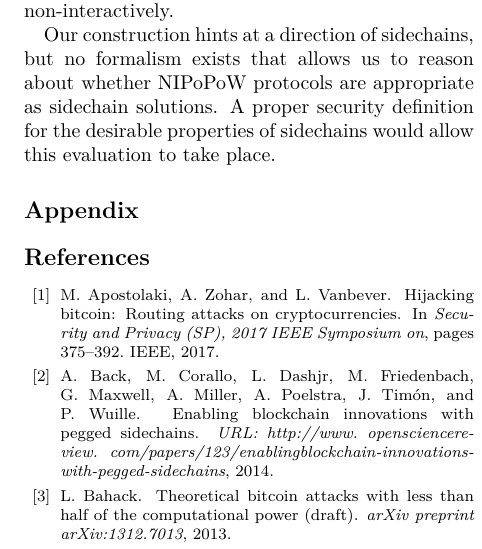
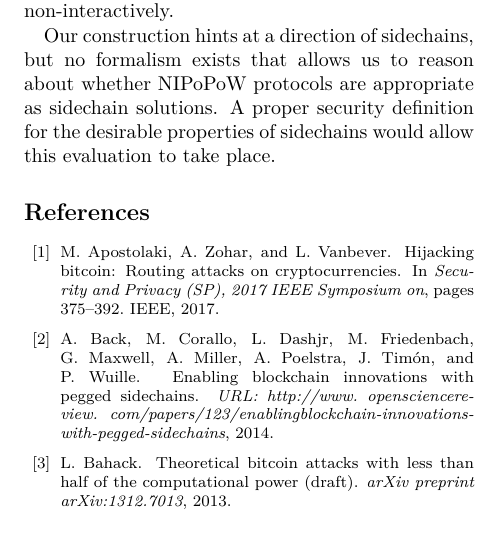
Before and after one commit to dionyziz/popow, a LaTeX document (whitepaper/nipopows.tex, which reads whitepaper/nipopows-body.tex): part of one column of page 26 of 26, cut so that both start at the same text. Compiled offline with pdfLaTeX; a LaTeX package or settings file that is missing is left out.

Commit message:
Remove appendix completely

```diff
--- a/whitepaper/nipopows-body.tex
+++ b/whitepaper/nipopows-body.tex
@@ -17,5 +17,3 @@
 % Integration-full
 % \import{./}{catena.tex}
 % \import{./}{sidechains.tex}
-
-\import{./}{appendix.tex}
```
